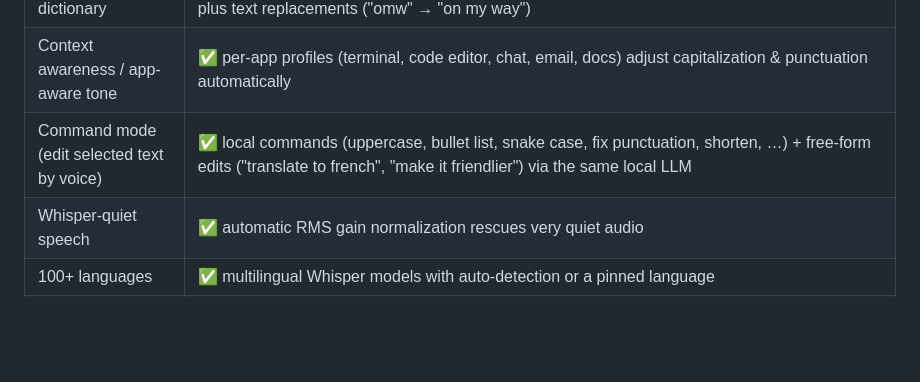
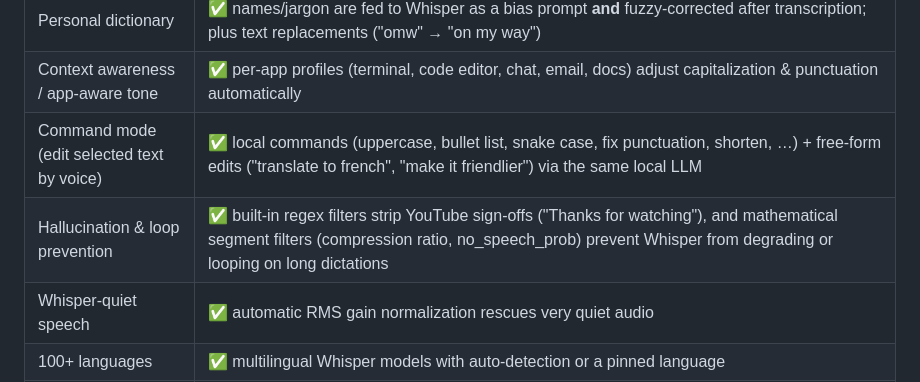
Before and after one commit to Beketovian/LocalFlow, a Markdown page: README.md, the part around the change. Drawn GitHub-style; blank space fills up the shorter version.

Commit message:
docs: Update README with hallucination and loop prevention features

```diff
--- a/README.md
+++ b/README.md
@@ -22,6 +22,7 @@ While you dictate, the floating pill shows a live waveform, then pulses while Wh
 | Personal dictionary | ✅ names/jargon are fed to Whisper as a bias prompt **and** fuzzy-corrected after transcription; plus text replacements ("omw" → "on my way") |
 | Context awareness / app-aware tone | ✅ per-app profiles (terminal, code editor, chat, email, docs) adjust capitalization & punctuation automatically |
 | Command mode (edit selected text by voice) | ✅ local commands (uppercase, bullet list, snake case, fix punctuation, shorten, …) + free-form edits ("translate to french", "make it friendlier") via the same local LLM |
+| Hallucination & loop prevention | ✅ built-in regex filters strip YouTube sign-offs ("Thanks for watching"), and mathematical segment filters (compression ratio, no_speech_prob) prevent Whisper from degrading or looping on long dictations |
 | Whisper-quiet speech | ✅ automatic RMS gain normalization rescues very quiet audio |
 | 100+ languages | ✅ multilingual Whisper models with auto-detection or a pinned language |
 | Live preview while speaking | ✅ pseudo-streaming partial transcripts via background re-transcription |
```
